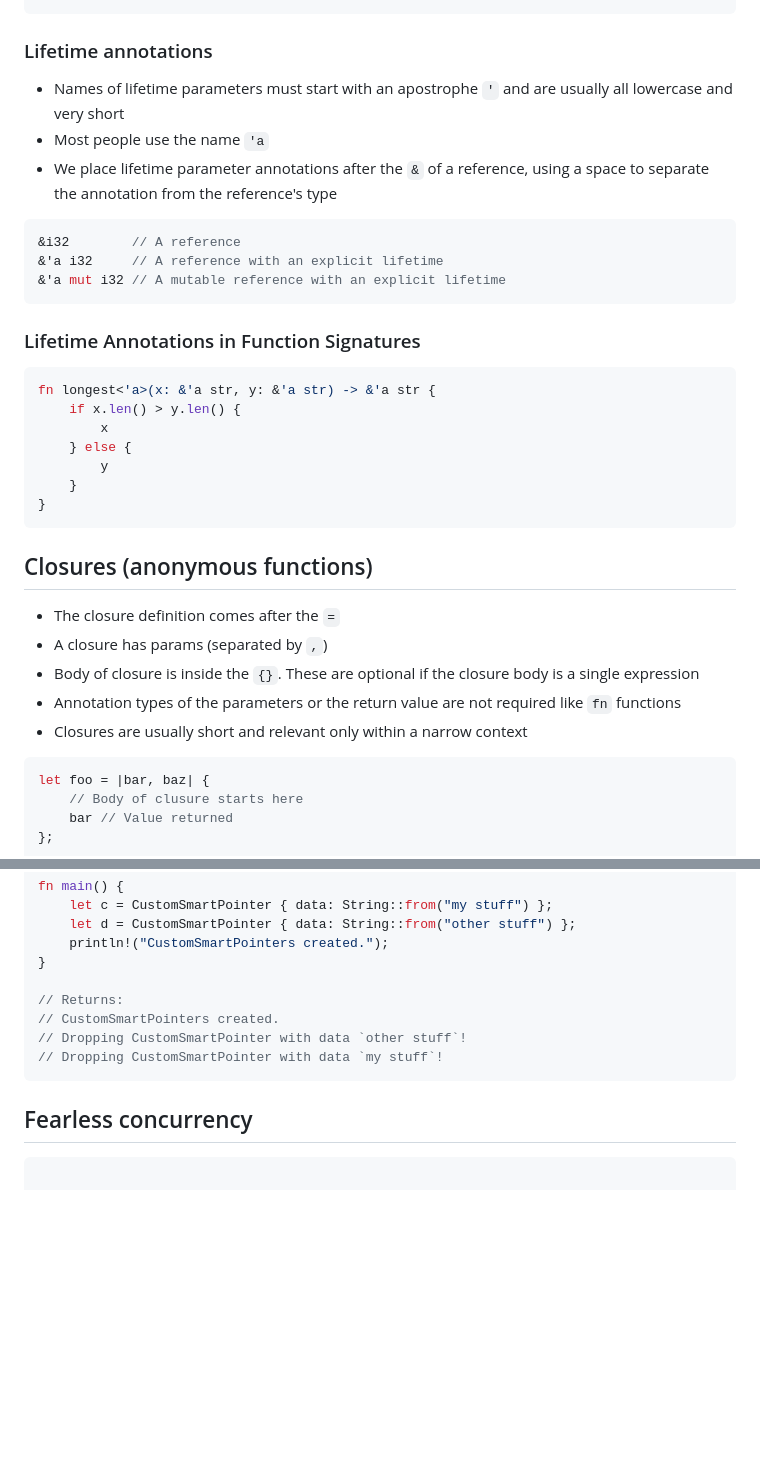
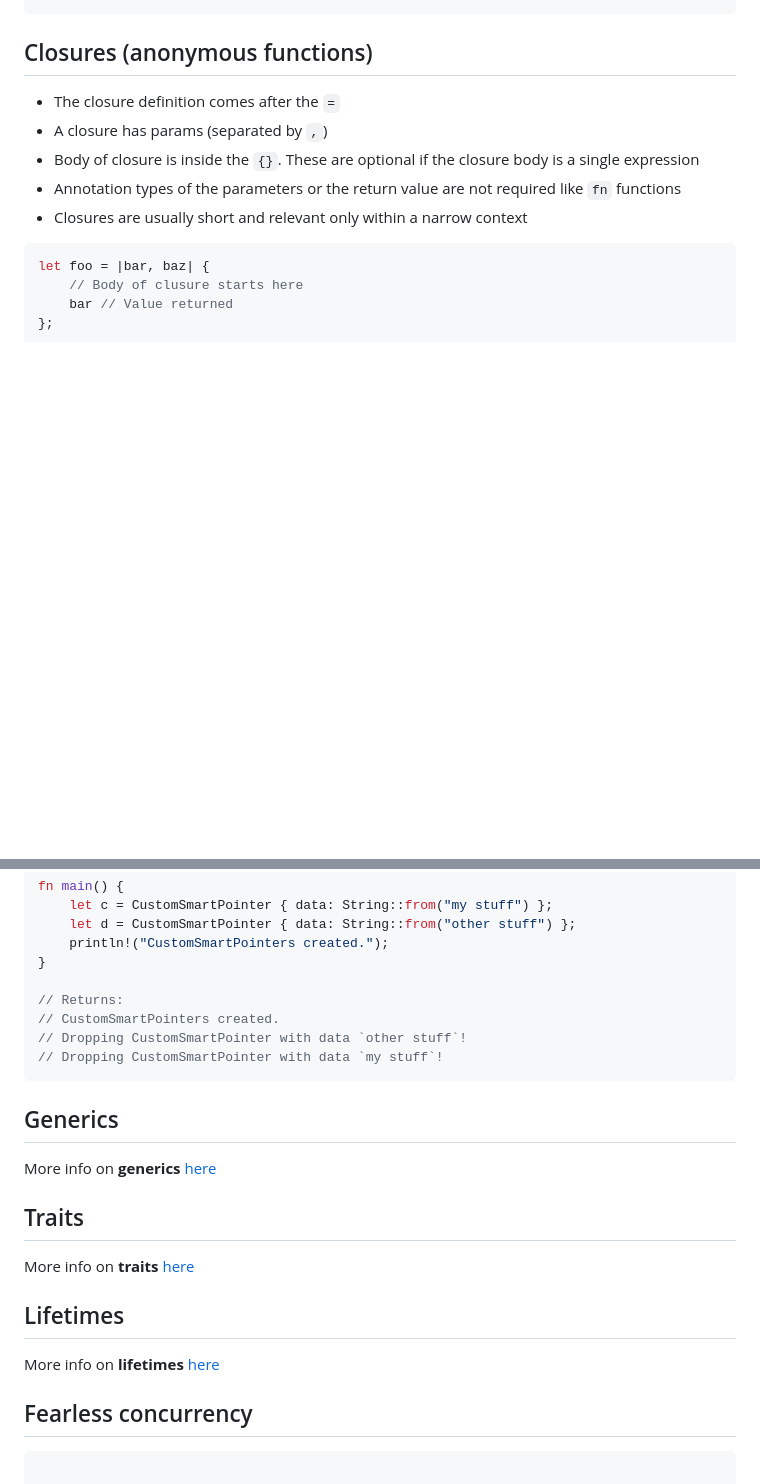
Before and after one commit to krzkrzkrz/foo.pub, a Markdown page: rust/index.md, 2 parts joined by grey strips. Rendered like a GitHub page; blank space fills up the shorter version.

````diff
--- a/rust/index.md
+++ b/rust/index.md
@@ -1949,27 +1866,3 @@ fn longest_with_an_announcement<'a, T>(x: &'a str, y: &'a str, ann: T) -> &'a st
-### Lifetime annotations
-
-* Names of lifetime parameters must start with an apostrophe `'` and are usually all lowercase and very short
-* Most people use the name `'a`
-* We place lifetime parameter annotations after the `&` of a reference, using a space to separate the annotation from the reference's type
-
-```rust
-&i32        // A reference
-&'a i32     // A reference with an explicit lifetime
-&'a mut i32 // A mutable reference with an explicit lifetime
-```
-
-### Lifetime Annotations in Function Signatures
-
-```rust
-fn longest<'a>(x: &'a str, y: &'a str) -> &'a str {
-    if x.len() > y.len() {
-        x
-    } else {
-        y
-    }
-}
-```
-
 ## Closures (anonymous functions)
 
 * The closure definition comes after the `=`
@@ -2065,6 +1958,18 @@ fn main() {
 // Dropping CustomSmartPointer with data `my stuff`!
 ```
 
+## Generics
+
+More info on **generics** [here](examples/generics/index.md)
+
+## Traits
+
+More info on **traits** [here](examples/traits/index.md)
+
+## Lifetimes
+
+More info on **lifetimes** [here](examples/lifetimes/index.md)
+
 ## Fearless concurrency
 
 ```rust
````
Also changed, not shown: other parts of rust/index.md (+0 -83 lines), 2 other files.
